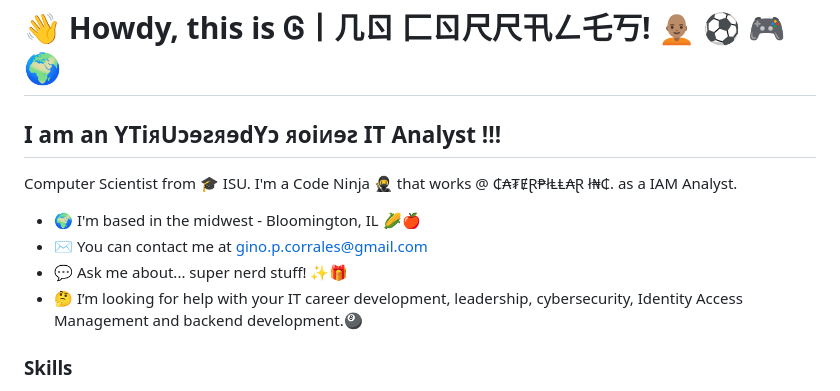
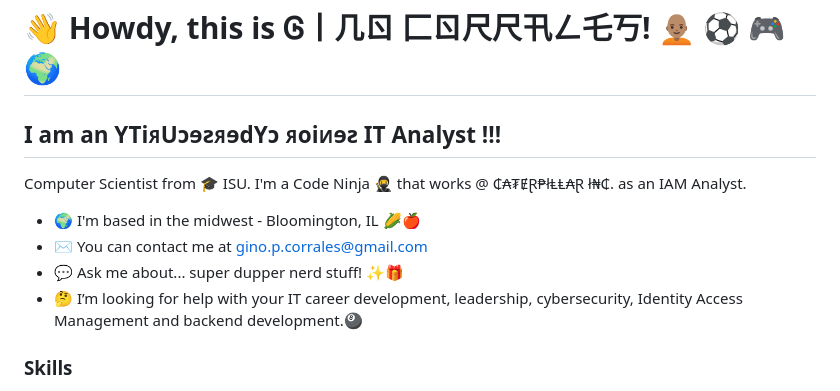
Before and after one commit to ginocorrales/ginocorrales.github.io, a Markdown page: README.md, the part around the change. GitHub-like rendering.

Commit message:
change description and the README file *****

```diff
--- a/README.md
+++ b/README.md
@@ -8,11 +8,11 @@ Thanks for stop by!
 I am an YTiᴙUↄɘꙅᴙɘdYↄ ᴙoiᴎɘꙅ IT Analyst !!!
 -----------------------------------------
 
-Computer Scientist from 🎓 ISU. I'm a Code Ninja 🥷 that works @ ₵₳₮ɆⱤ₱łⱠⱠ₳Ɽ ł₦₵. as a IAM Analyst.
+Computer Scientist from 🎓 ISU. I'm a Code Ninja 🥷 that works @ ₵₳₮ɆⱤ₱łⱠⱠ₳Ɽ ł₦₵. as an IAM Analyst.
 
 * 🌍  I'm based in the midwest - Bloomington, IL 🌽🍎
 * ✉️  You can contact me at [gino.p.corrales@gmail.com](mailto:gino.p.corrales@gmail.com)
-* 💬  Ask me about... super nerd stuff! ✨🎁
+* 💬  Ask me about... super dupper nerd stuff! ✨🎁
 * 🤔  I’m looking for help with your IT career development, leadership, cybersecurity, Identity Access Management and backend development.🎱
 
 <!--
```
